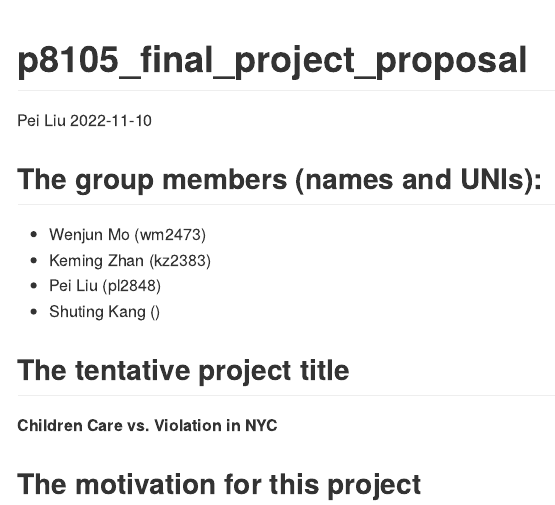
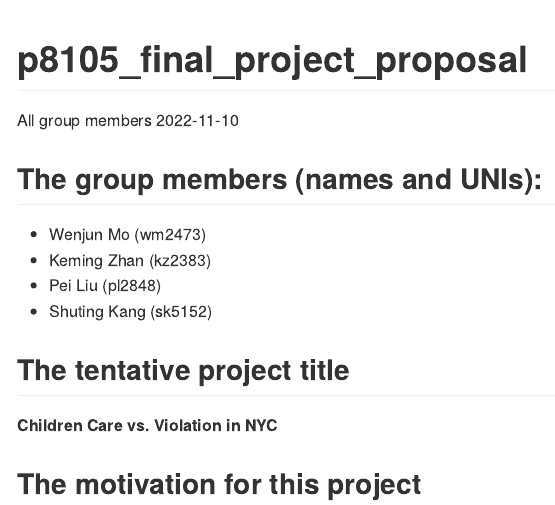
Before and after one commit to pl2848/P8105_final_project, an R Markdown document (p8105_final_project_proposal.Rmd): the page in a window 1100 px wide, from its top. The pictures show the output file p8105_final_project_proposal.md that the author committed with the source, drawn offline in the style of GitHub.

Commit message:
add contents

```diff
--- a/p8105_final_project_proposal.Rmd
+++ b/p8105_final_project_proposal.Rmd
@@ -1,6 +1,6 @@
 ---
 title: "p8105_final_project_proposal"
-author: "Pei Liu"
+author: "All group members"
 date: "2022-11-10"
 output: github_document
 ---
@@ -10,7 +10,7 @@ output: github_document
 - Wenjun Mo (wm2473)
 - Keming Zhan (kz2383)
 - Pei Liu (pl2848)
-- Shuting Kang ()
+- Shuting Kang (sk5152)
 
 ## The tentative project title
 **Children Care vs. Violation in NYC**
```
Also changed, not shown: p8105_final_project_proposal.md.
